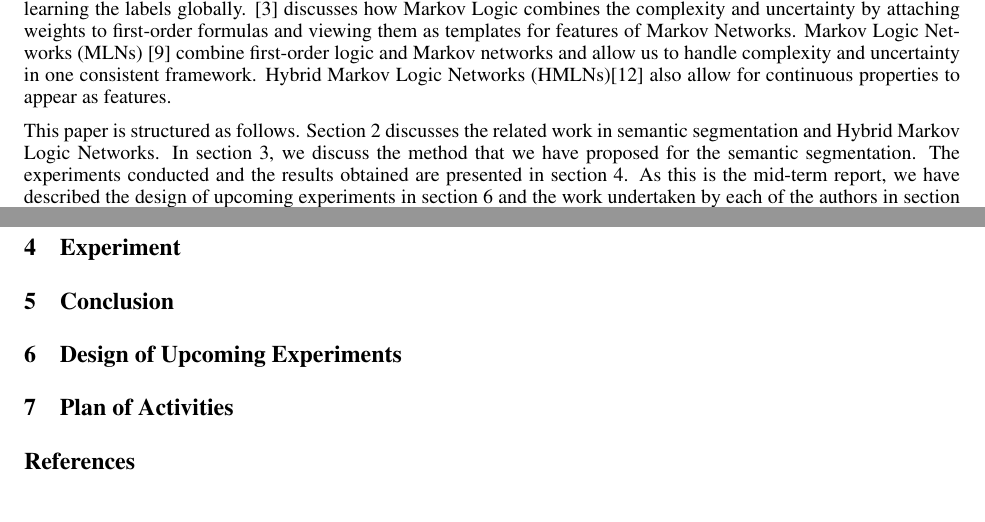
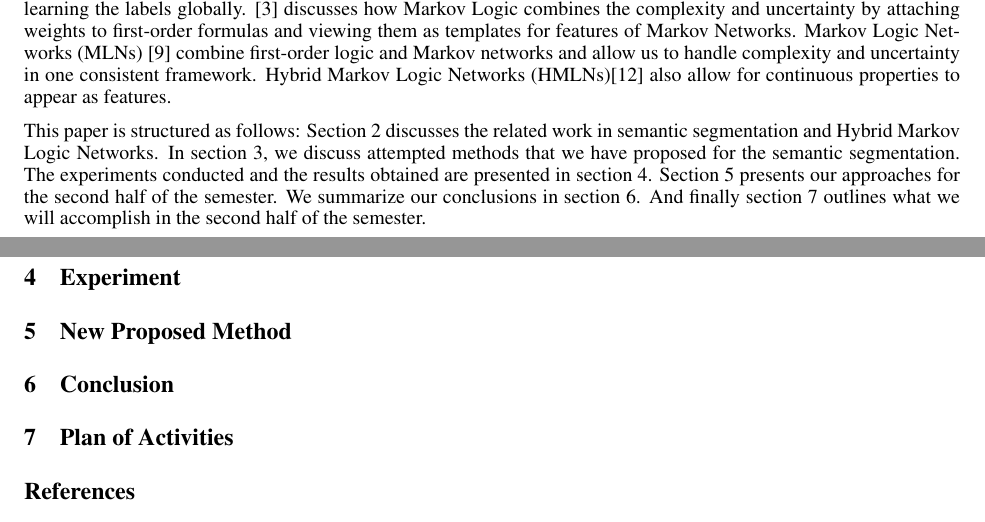
Before and after one commit to nthatte/Machine-Learning-Project, a LaTeX paper (Mid Term/midway_report.tex): two parts of pages 1 and 4 of 4, joined at a grey line, cut so that both start at the same text. Compiled offline with pdfLaTeX.

Commit message:
Changed section headers. Added section labels and references instead of hard coded numbers

```diff
--- a/Mid Term/midway_report.tex
+++ b/Mid Term/midway_report.tex
@@ -41,7 +41,7 @@ Semantic segmentation is the process of classification of an image at the pixel
 
 The motivation behind this work is the second of these approaches that uses a random field for using local cues and learning the labels globally. \cite{Domingos06unifyinglogical} discusses how Markov Logic combines the complexity and uncertainty by attaching weights to first-order formulas and viewing them as templates for features of Markov Networks. Markov Logic Networks (MLNs) \cite{Richardson06markovlogic} combine first-order logic and Markov networks and allow us to handle complexity and uncertainty in one consistent framework. Hybrid Markov Logic Networks (HMLNs)\cite{Wang_hybridmarkov} also allow for continuous properties to appear as features.
 
-This paper is structured as follows. Section 2 discusses the related work in semantic segmentation and Hybrid Markov Logic Networks. In section 3, we discuss the method that we have proposed for the semantic segmentation. The experiments conducted and the results obtained are presented in section 4. As this is the mid-term report, we have described the design of upcoming experiments in section 6 and the work undertaken by each of the authors in section 7.
+This paper is structured as follows: Section \ref{sec:Related} discusses the related work in semantic segmentation and Hybrid Markov Logic Networks. In section \ref{sec:Attempt}, we discuss attempted methods that we have proposed for the semantic segmentation. The experiments conducted and the results obtained are presented in section \ref{sec:Exp}. Section \ref{sec:New} presents our approaches for the second half of the semester. We summarize our conclusions in section \ref{sec:Conclusion}. And finally section \ref{sec:Plan} outlines what we will accomplish in the second half of the semester.
 
 %------------------------------------------------------------------------------------------
 
@@ -235,14 +237,15 @@ Therefore, we propose to take a middle ground approach that will produce densely
 	\caption{}
 \end{figure}
 %------------------------------------------------------------------------------------------
+\section{New Proposed Method}
+\label{sec:New}
+%------------------------------------------------------------------------------------------
 
 \section{Conclusion}
-
-%------------------------------------------------------------------------------------------
-\section{Design of Upcoming Experiments}
-
+\label{sec:Conclusion}
 %------------------------------------------------------------------------------------------
 \section{Plan of Activities}
+\label{sec:Plan}
 
 %------------------------------------------------------------------------------------------\bibliography{midway_report}
 \bibliographystyle{plain}
```
Also changed, not shown: Mid Term/midway_report.tex (12 more changed lines), 1 other file.
